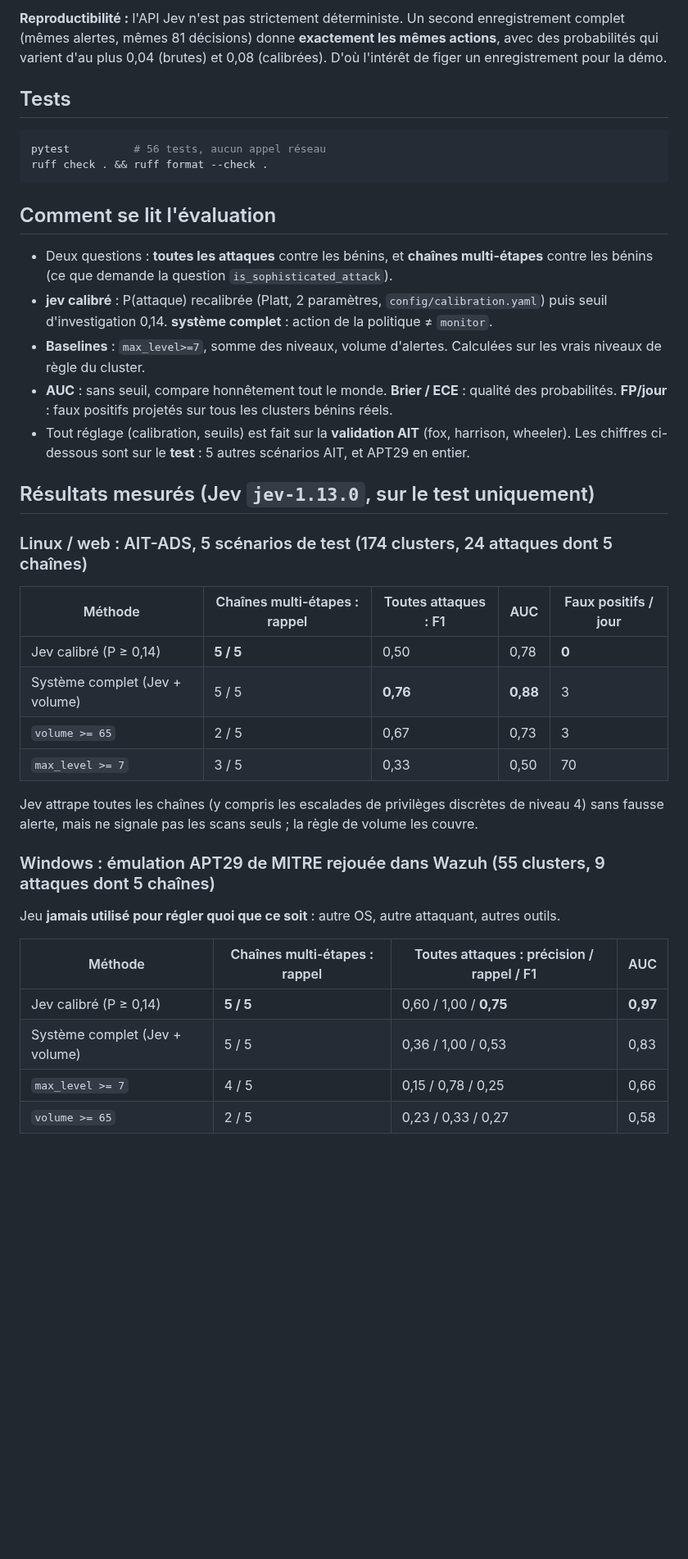
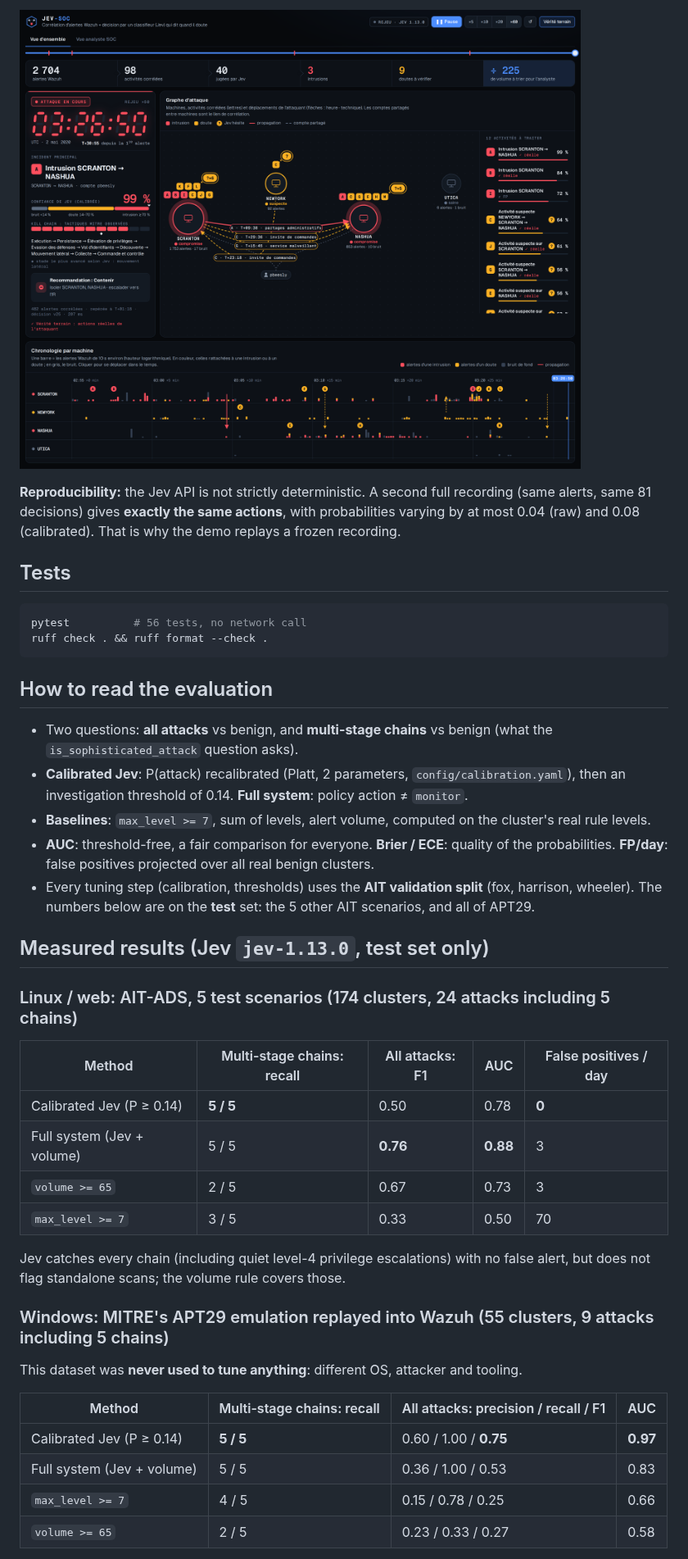
Before and after one commit to tomtimlt/Jev-SOC, a Markdown page: README.md, the part around one of its changes. Shown at 82% size. GitHub-like rendering; pictures changed too: docs/demo_end_ground_truth.png (added); blank space fills up the shorter version.

````diff
--- a/README.md
+++ b/README.md
@@ -119,51 +143,53 @@ Le bouton « Vérité terrain » affiche ces verdicts (indicateurs du plan d'ém
 
-**Reproductibilité :** l'API Jev n'est pas strictement déterministe. Un second enregistrement
-complet (mêmes alertes, mêmes 81 décisions) donne **exactement les mêmes actions**, avec des
-probabilités qui varient d'au plus 0,04 (brutes) et 0,08 (calibrées). D'où l'intérêt de figer un
-enregistrement pour la démo.
+![End of replay with ground truth: ✓ real / ✗ FP marks](docs/demo_end_ground_truth.png)
+
+**Reproducibility:** the Jev API is not strictly deterministic. A second full recording (same
+alerts, same 81 decisions) gives **exactly the same actions**, with probabilities varying by at
+most 0.04 (raw) and 0.08 (calibrated). That is why the demo replays a frozen recording.
 
 ## Tests
 
 ```bash
-pytest          # 56 tests, aucun appel réseau
+pytest          # 56 tests, no network call
 ruff check . && ruff format --check .
 ```
 
-## Comment se lit l'évaluation
+## How to read the evaluation
 
-- Deux questions : **toutes les attaques** contre les bénins, et **chaînes multi-étapes** contre
-  les bénins (ce que demande la question `is_sophisticated_attack`).
-- **jev calibré** : P(attaque) recalibrée (Platt, 2 paramètres, `config/calibration.yaml`) puis
-  seuil d'investigation 0,14. **système complet** : action de la politique ≠ `monitor`.
-- **Baselines** : `max_level>=7`, somme des niveaux, volume d'alertes. Calculées sur les vrais
-  niveaux de règle du cluster.
-- **AUC** : sans seuil, compare honnêtement tout le monde. **Brier / ECE** : qualité des
-  probabilités. **FP/jour** : faux positifs projetés sur tous les clusters bénins réels.
-- Tout réglage (calibration, seuils) est fait sur la **validation AIT** (fox, harrison, wheeler).
-  Les chiffres ci-dessous sont sur le **test** : 5 autres scénarios AIT, et APT29 en entier.
+- Two questions: **all attacks** vs benign, and **multi-stage chains** vs benign (what the
+  `is_sophisticated_attack` question asks).
+- **Calibrated Jev**: P(attack) recalibrated (Platt, 2 parameters, `config/calibration.yaml`),
+  then an investigation threshold of 0.14. **Full system**: policy action ≠ `monitor`.
+- **Baselines**: `max_level >= 7`, sum of levels, alert volume, computed on the cluster's real
+  rule levels.
+- **AUC**: threshold-free, a fair comparison for everyone. **Brier / ECE**: quality of the
+  probabilities. **FP/day**: false positives projected over all real benign clusters.
+- Every tuning step (calibration, thresholds) uses the **AIT validation split** (fox, harrison,
+  wheeler). The numbers below are on the **test** set: the 5 other AIT scenarios, and all of
+  APT29.
 
-## Résultats mesurés (Jev `jev-1.13.0`, sur le test uniquement)
+## Measured results (Jev `jev-1.13.0`, test set only)
 
-### Linux / web : AIT-ADS, 5 scénarios de test (174 clusters, 24 attaques dont 5 chaînes)
+### Linux / web: AIT-ADS, 5 test scenarios (174 clusters, 24 attacks including 5 chains)
 
-| Méthode | Chaînes multi-étapes : rappel | Toutes attaques : F1 | AUC | Faux positifs / jour |
+| Method | Multi-stage chains: recall | All attacks: F1 | AUC | False positives / day |
 |---|---|---|---|---|
-| Jev calibré (P ≥ 0,14) | **5 / 5** | 0,50 | 0,78 | **0** |
-| Système complet (Jev + volume) | 5 / 5 | **0,76** | **0,88** | 3 |
-| `volume >= 65` | 2 / 5 | 0,67 | 0,73 | 3 |
-| `max_level >= 7` | 3 / 5 | 0,33 | 0,50 | 70 |
+| Calibrated Jev (P ≥ 0.14) | **5 / 5** | 0.50 | 0.78 | **0** |
+| Full system (Jev + volume) | 5 / 5 | **0.76** | **0.88** | 3 |
+| `volume >= 65` | 2 / 5 | 0.67 | 0.73 | 3 |
+| `max_level >= 7` | 3 / 5 | 0.33 | 0.50 | 70 |
 
-Jev attrape toutes les chaînes (y compris les escalades de privilèges discrètes de niveau 4)
-sans fausse alerte, mais ne signale pas les scans seuls ; la règle de volume les couvre.
+Jev catches every chain (including quiet level-4 privilege escalations) with no false alert, but
+does not flag standalone scans; the volume rule covers those.
 
-### Windows : émulation APT29 de MITRE rejouée dans Wazuh (55 clusters, 9 attaques dont 5 chaînes)
+### Windows: MITRE's APT29 emulation replayed into Wazuh (55 clusters, 9 attacks including 5 chains)
 
-Jeu **jamais utilisé pour régler quoi que ce soit** : autre OS, autre attaquant, autres outils.
+This dataset was **never used to tune anything**: different OS, attacker and tooling.
 
-| Méthode | Chaînes multi-étapes : rappel | Toutes attaques : précision / rappel / F1 | AUC |
+| Method | Multi-stage chains: recall | All attacks: precision / recall / F1 | AUC |
 |---|---|---|---|
-| Jev calibré (P ≥ 0,14) | **5 / 5** | 0,60 / 1,00 / **0,75** | **0,97** |
-| Système complet (Jev + volume) | 5 / 5 | 0,36 / 1,00 / 0,53 | 0,83 |
-| `max_level >= 7` | 4 / 5 | 0,15 / 0,78 / 0,25 | 0,66 |
-| `volume >= 65` | 2 / 5 | 0,23 / 0,33 / 0,27 | 0,58 |
+| Calibrated Jev (P ≥ 0.14) | **5 / 5** | 0.60 / 1.00 / **0.75** | **0.97** |
+| Full system (Jev + volume) | 5 / 5 | 0.36 / 1.00 / 0.53 | 0.83 |
+| `max_level >= 7` | 4 / 5 | 0.15 / 0.78 / 0.25 | 0.66 |
+| `volume >= 65` | 2 / 5 | 0.23 / 0.33 / 0.27 | 0.58 |
 
````
Also changed, not shown: other parts of README.md (+146 -123 lines), CLAUDE.md (+2 -0 lines), docs/demo.png (deleted), docs/demo_hd.png (added), 2 other files.
